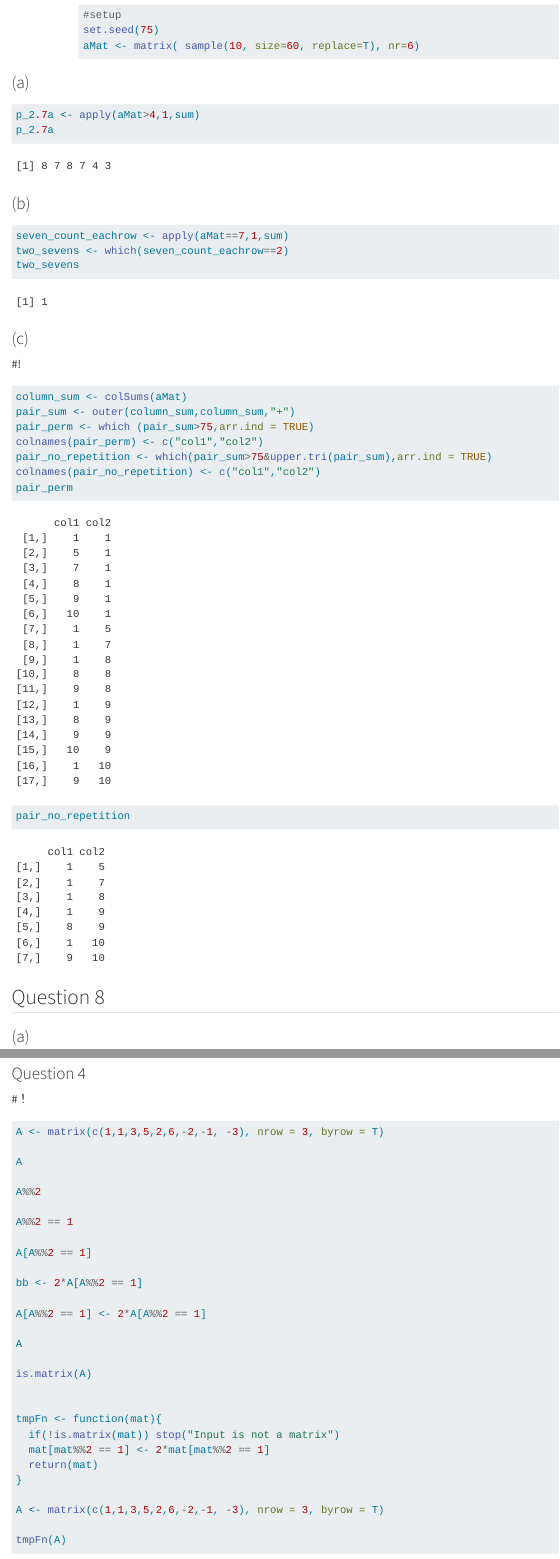
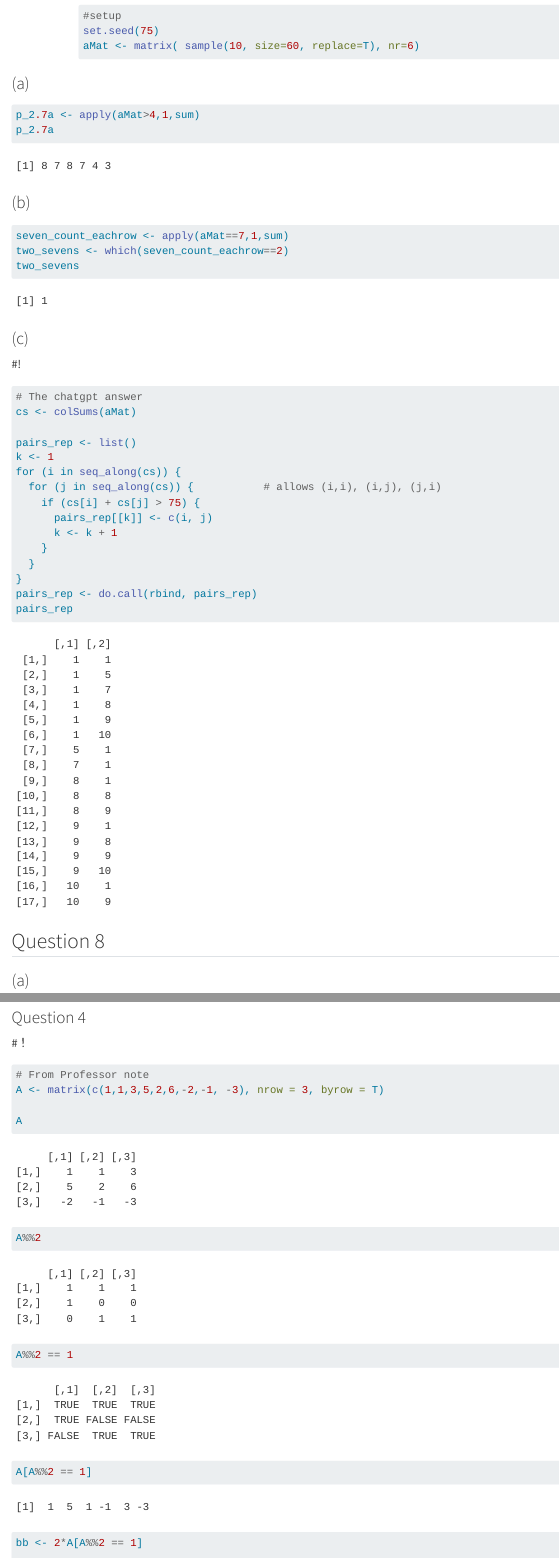
Before and after one commit to MA-615-zhuolin-liu/Assignment-B, a Quarto document (Assignment B.qmd): the page in a window 1100 px wide, from 12580 px down before the commit and from 12230 px down after it, so that both start at the same text, and a second part further down, joined at a grey line. Rendered offline with R 4.5, knitr and Pandoc in place of Quarto, with nearby package versions; long lines of code are wrapped.

Commit message:
New version

````diff
--- a/Assignment B.qmd
+++ b/Assignment B.qmd
@@ -390,14 +386,21 @@ two_sevens
 
 ```{r}
 #| label: prob 2.7c
-column_sum <- colSums(aMat)
-pair_sum <- outer(column_sum,column_sum,"+")
-pair_perm <- which (pair_sum>75,arr.ind = TRUE)
-colnames(pair_perm) <- c("col1","col2")
-pair_no_repetition <- which(pair_sum>75&upper.tri(pair_sum),arr.ind = TRUE)
-colnames(pair_no_repetition) <- c("col1","col2")
-pair_perm
-pair_no_repetition
+# The chatgpt answer
+cs <- colSums(aMat)
+
+pairs_rep <- list()
+k <- 1
+for (i in seq_along(cs)) {
+  for (j in seq_along(cs)) {           # allows (i,i), (i,j), (j,i)
+    if (cs[i] + cs[j] > 75) {
+      pairs_rep[[k]] <- c(i, j)
+      k <- k + 1
+    }
+  }
+}
+pairs_rep <- do.call(rbind, pairs_rep)
+pairs_rep
 ```
 
 ## Question 8
@@ -495,6 +498,7 @@ plot(x,y,type="l",xlab="x",ylab="f(x)",main="Piecewise function f(x)")
 
 ```{r}
 #| label: prob 3.4
+# From Professor note
 A <- matrix(c(1,1,3,5,2,6,-2,-1, -3), nrow = 3, byrow = T)
 
 A
````
Also changed, not shown: Assignment B.qmd (9 more changed lines).
